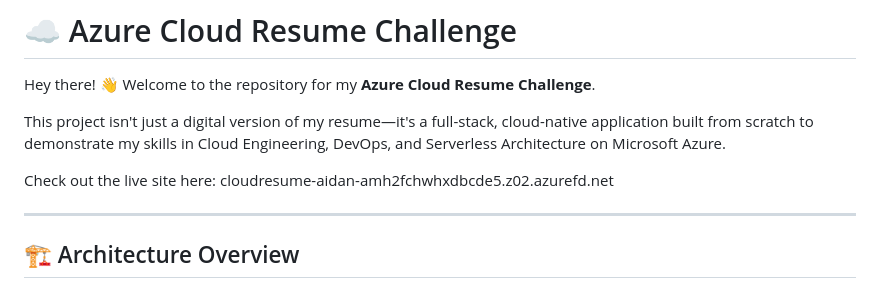
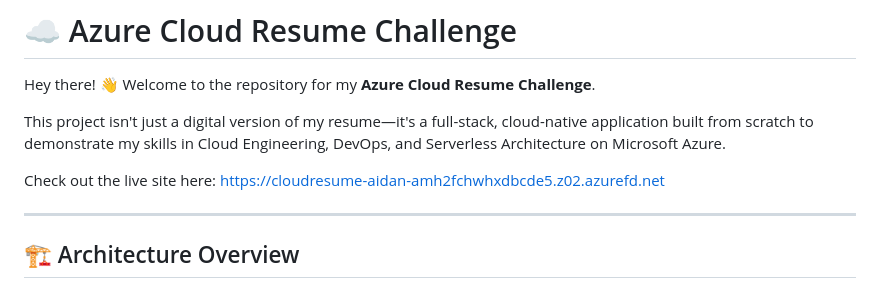
Before and after one commit to aidadann/Cloud-Resume, a Markdown page: README.md, the part around the change. GitHub-like rendering.

Commit message:
Fix live site URL in README
Updated the live site URL to include 'https://'.

```diff
--- a/README.md
+++ b/README.md
@@ -4,7 +4,7 @@ Hey there! 👋 Welcome to the repository for my **Azure Cloud Resume Challenge*
 
 This project isn't just a digital version of my resume—it's a full-stack, cloud-native application built from scratch to demonstrate my skills in Cloud Engineering, DevOps, and Serverless Architecture on Microsoft Azure.
 
-Check out the live site here: cloudresume-aidan-amh2fchwhxdbcde5.z02.azurefd.net
+Check out the live site here: https://cloudresume-aidan-amh2fchwhxdbcde5.z02.azurefd.net
 
 ---
 
```
